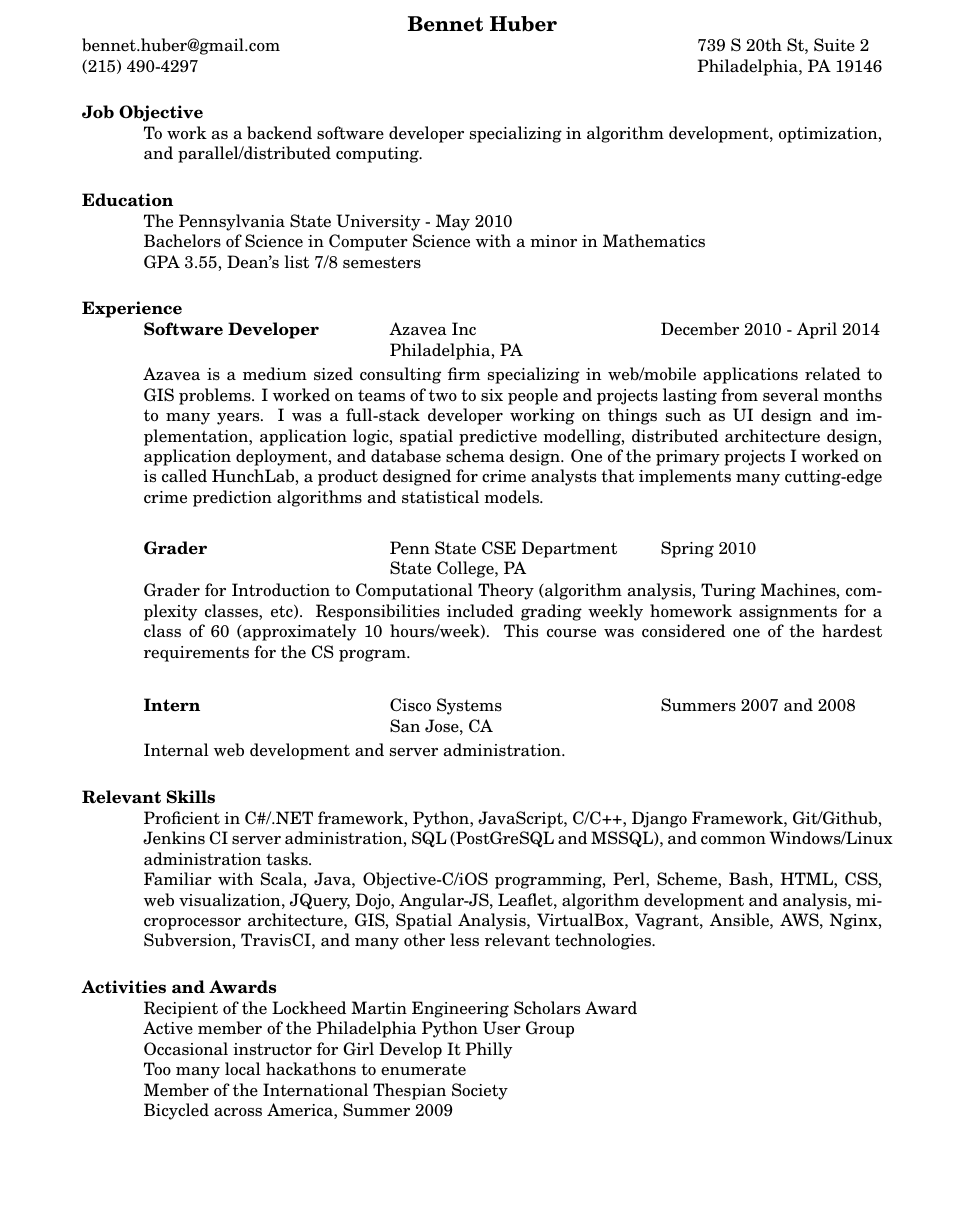
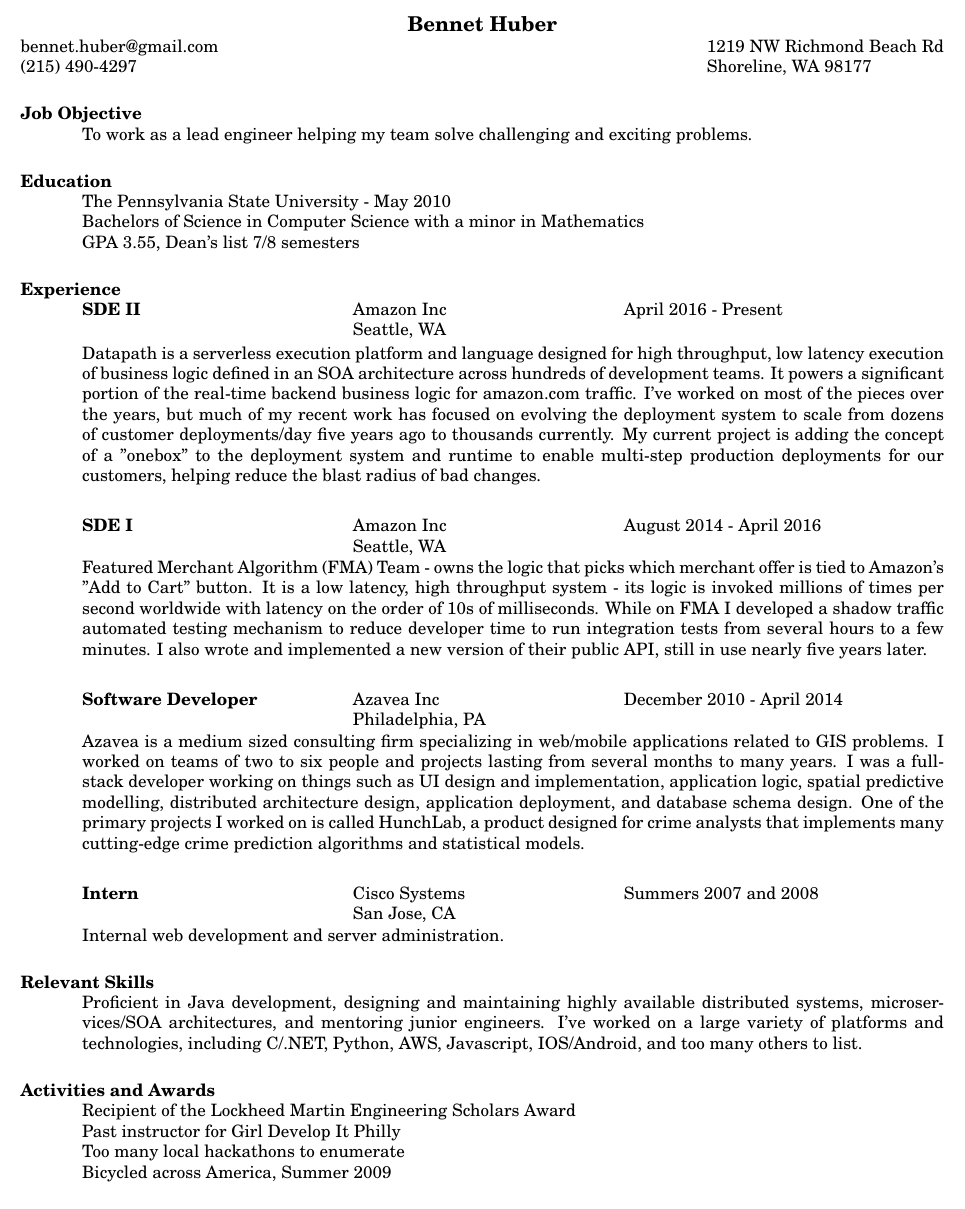
Before and after one commit to bhuber/resume, a LaTeX CV (latex/bennet_huber_resume.tex): part of the page, cut so that both start at the same text, the shorter picture padded with empty space. Compiled offline with pdfLaTeX.

Commit message:
Update for Q2 2020

```diff
--- a/latex/bennet_huber_resume.tex
+++ b/latex/bennet_huber_resume.tex
@@ -5,7 +5,8 @@
 \usepackage{helvetica} % uses helvetica postscript font (download helvetica.sty)
 \usepackage{newcent}   % uses new century schoolbook postscript font
 \usepackage{verbatim}
-\setlength{\textheight}{9.5in} % increase text height to fit on 1-page
+\usepackage[letterpaper,left=0.5in,right=01in,top=0.5in,bottom=0.5in]{geometry}
+%\setlength{\textheight}{10in} % increase text height to fit on 1-page
 
 \begin{document}
 
@@ -14,13 +15,12 @@
 
 \vspace{-24pt}
 \address{bennet.huber@gmail.com\\(215) 490-4297}
-\address{739 S 20th St, Suite 2\\Philadelphia, PA 19146}
+\address{1219 NW Richmond Beach Rd\\Shoreline, WA 98177}
 
 \begin{resume}
 
 \section{Job Objective}
-    To work as a backend software developer specializing in algorithm development, optimization,
-    and parallel/distributed computing.
+    To work as a lead engineer helping my team solve challenging and exciting problems.
 
 \section{Education}
     The Pennsylvania State University - May 2010\\
@@ -29,8 +29,20 @@
 
 \section{Experience}
    \vspace{-0.1in}
+   \begin{tabbing}%
+   \hspace{2.2in}\= \hspace{2.2in}\= \kill % set up two tab positions
+   {\bf SDE II}  \> Amazon Inc\> April 2016 - Present\\
+                          \> Seattle, WA
+   \end{tabbing}\vspace{-17pt}
+   Datapath is a serverless execution platform and language designed for high throughput, low latency execution of business logic defined in an SOA architecture across hundreds of development teams.  It powers a significant portion of the real-time backend business logic for amazon.com traffic.  I've worked on most of the pieces over the years, but much of my recent work has focused on evolving the deployment system to scale from dozens of customer deployments/day five years ago to thousands currently.  My current project is adding the concept of a "onebox" to the deployment system and runtime to enable multi-step production deployments for our customers, helping reduce the blast radius of bad changes.
+   \begin{tabbing}%
+   \hspace{2.2in}\= \hspace{2.2in}\= \kill % set up two tab positions
+   {\bf SDE I}  \> Amazon Inc\> August 2014 - April 2016\\
+                          \> Seattle, WA
+   \end{tabbing}\vspace{-17pt}
+   Featured Merchant Algorithm (FMA) Team - owns the logic that picks which merchant offer is tied to Amazon's "Add to Cart" button. It is a low latency, high throughput system - its logic is invoked millions of times per second worldwide with latency on the order of 10s of milliseconds.  While on FMA I developed a shadow traffic automated testing mechanism to reduce developer time to run integration tests from several hours to a few minutes.  I also wrote and implemented a new version of their public API, still in use nearly five years later.
    \begin{tabbing}
-   \hspace{2.0in}\= \hspace{2.2in}\= \kill % set up two tab positions
+   \hspace{2.2in}\= \hspace{2.2in}\= \kill % set up two tab positions
    % \hspace{2.3in}\= \hspace{2.6in}\= \kill % set up two tab positions
     {\bf Software Developer} \>Azavea Inc     \>December 2010 - April 2014\\
                              \>Philadelphia, PA
@@ -45,19 +57,8 @@
    worked on is called HunchLab, a product designed for crime analysts that
    implements many cutting-edge crime prediction algorithms and statistical
    models.
-   \begin{tabbing}
-   \hspace{2.0in}\= \hspace{2.2in}\= \kill % set up two tab positions
-   {\bf Grader} \> Penn State CSE Department\> Spring 2010\\
-                          \>State College, PA
-   \end{tabbing}\vspace{-17pt}
-   Grader for Introduction to Computational Theory (algorithm analysis,
-   Turing Machines, complexity classes, etc).
-   Responsibilities included grading weekly homework assignments for a
-   class of 60 (approximately 10 hours/week).
-   This course was considered one of the hardest requirements for the CS program.
-
    \begin{tabbing}%
-   \hspace{2.0in}\= \hspace{2.2in}\= \kill % set up two tab positions
+   \hspace{2.2in}\= \hspace{2.2in}\= \kill % set up two tab positions
    {\bf Intern}  \> Cisco Systems\> Summers 2007 and 2008\\
                           \> San Jose, CA
    \end{tabbing}\vspace{-17pt}
@@ -65,21 +66,12 @@
 
 
 \section{Relevant Skills}
-Proficient in C\#/.NET framework, Python, JavaScript, C/C++, Django Framework,
-Git/Github, Jenkins CI server administration, SQL (PostGreSQL and MSSQL),
-and common Windows/Linux administration tasks.\\
-Familiar with Scala, Java, Objective-C/iOS programming, Perl, Scheme, Bash, HTML, CSS,
-web visualization, JQuery, Dojo, Angular-JS, Leaflet, algorithm development
-and analysis, microprocessor architecture, GIS, Spatial Analysis,
-VirtualBox, Vagrant, Ansible, AWS, Nginx, Subversion, TravisCI,
-and many other less relevant technologies.
+Proficient in Java development, designing and maintaining highly available distributed systems, microservices/SOA architectures, and mentoring junior engineers.  I've worked on a large variety of platforms and technologies, including C#/.NET, Python, AWS, Javascript, IOS/Android, and too many others to list.
 
 \section{Activities and Awards}
     Recipient of the Lockheed Martin Engineering Scholars Award\\
-    Active member of the Philadelphia Python User Group\\
-    Occasional instructor for Girl Develop It Philly\\
+    Past instructor for Girl Develop It Philly\\
     Too many local hackathons to enumerate\\
-    Member of the International Thespian Society\\
     Bicycled across America, Summer 2009
 
 \section{References}
```
